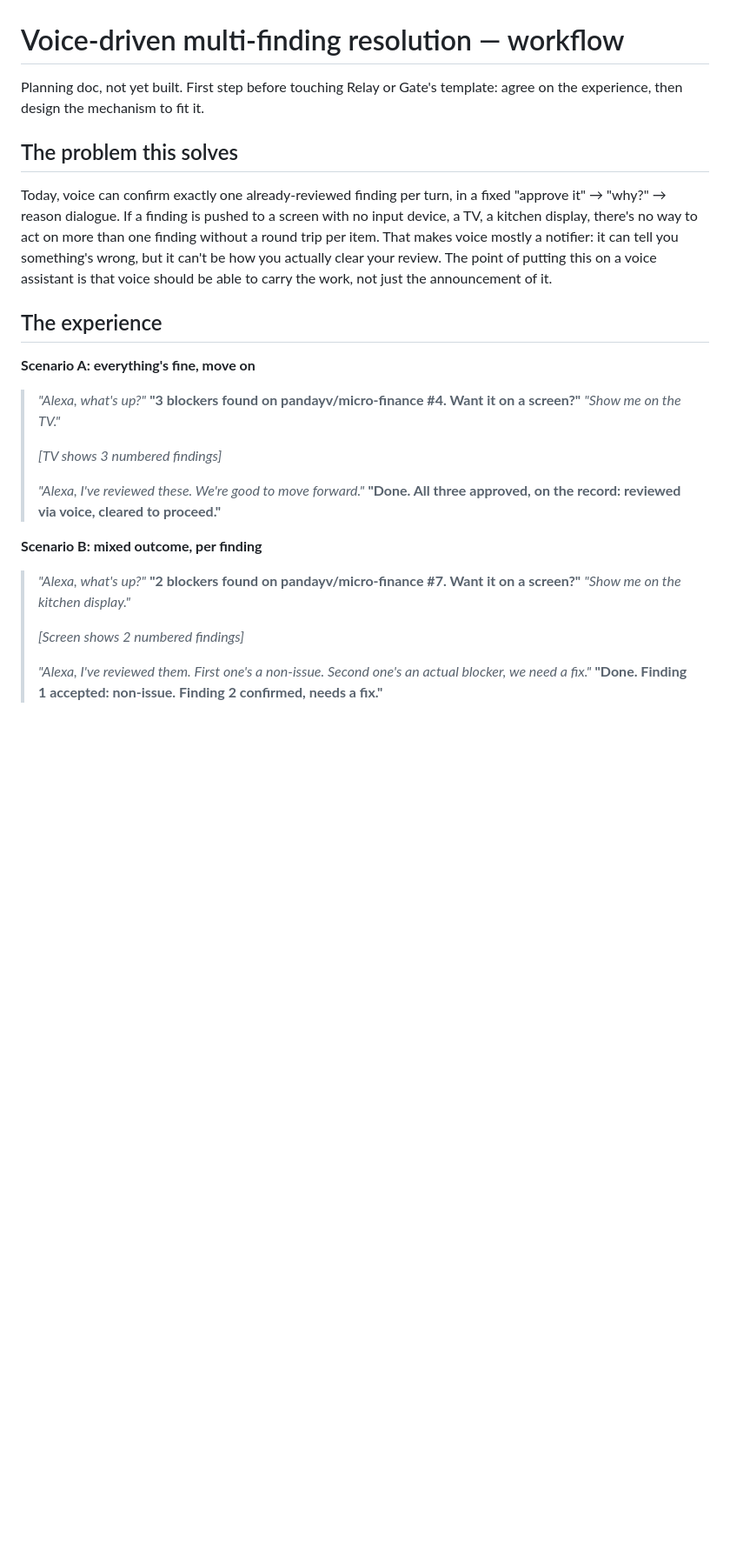
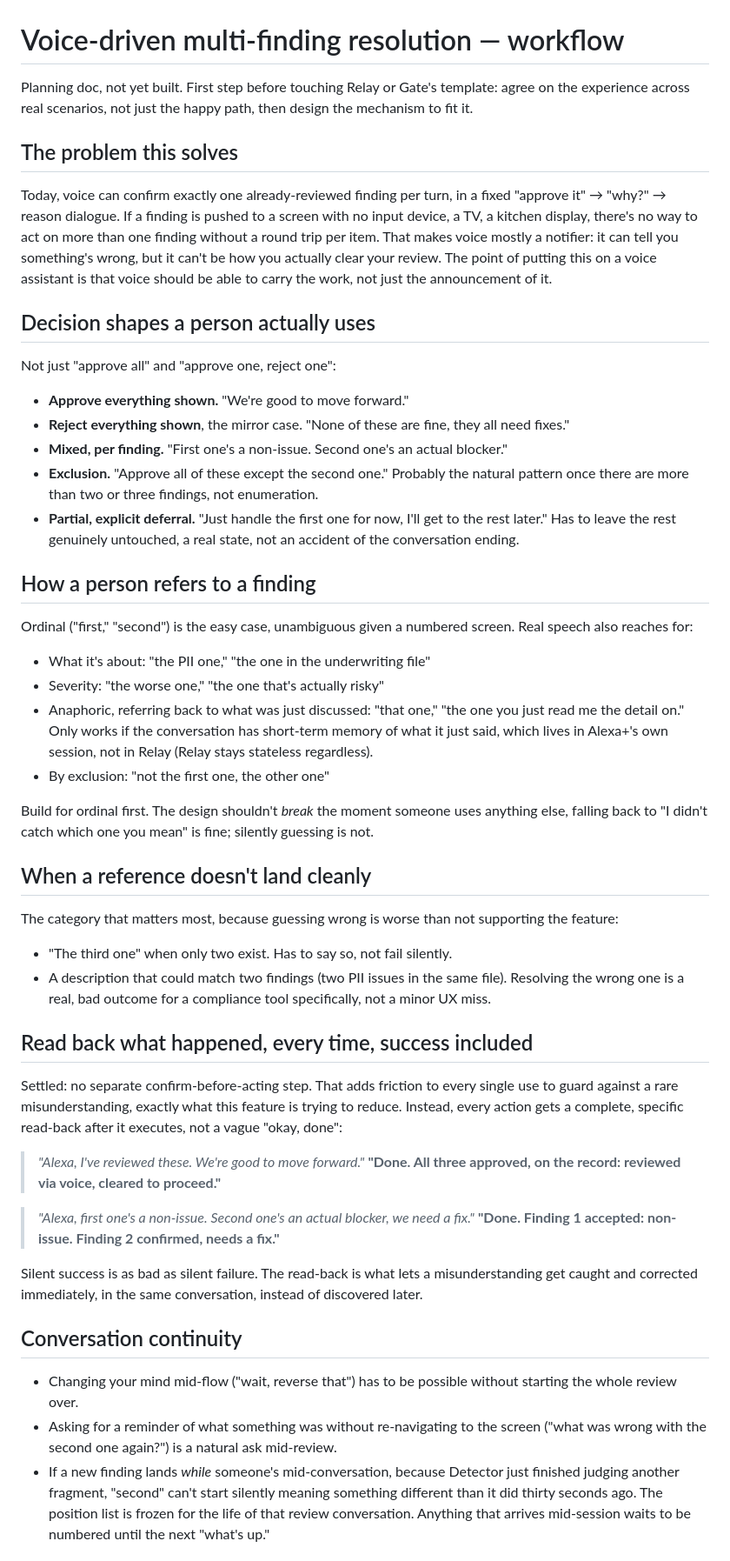
Before and after one commit to pandayv/ship-engine, a Markdown page: docs/voice-resolution-workflow.md, the part around one of its changes. Shown at 87% size. Drawn GitHub-style; blank space fills up the shorter version.

```diff
--- a/docs/voice-resolution-workflow.md
+++ b/docs/voice-resolution-workflow.md
@@ -1,7 +1,8 @@
 # Voice-driven multi-finding resolution — workflow
 
 Planning doc, not yet built. First step before touching Relay or Gate's
-template: agree on the experience, then design the mechanism to fit it.
+template: agree on the experience across real scenarios, not just the
+happy path, then design the mechanism to fit it.
 
 ## The problem this solves
 
@@ -14,29 +15,80 @@ but it can't be how you actually clear your review. The point of putting
 this on a voice assistant is that voice should be able to carry the
 work, not just the announcement of it.
 
-## The experience
+## Decision shapes a person actually uses
 
-**Scenario A: everything's fine, move on**
+Not just "approve all" and "approve one, reject one":
 
-> *"Alexa, what's up?"*
-> **"3 blockers found on pandayv/micro-finance #4. Want it on a screen?"**
-> *"Show me on the TV."*
->
-> *[TV shows 3 numbered findings]*
->
+- **Approve everything shown.** "We're good to move forward."
+- **Reject everything shown**, the mirror case. "None of these are fine,
+  they all need fixes."
+- **Mixed, per finding.** "First one's a non-issue. Second one's an
+  actual blocker."
+- **Exclusion.** "Approve all of these except the second one." Probably
+  the natural pattern once there are more than two or three findings,
+  not enumeration.
+- **Partial, explicit deferral.** "Just handle the first one for now,
+  I'll get to the rest later." Has to leave the rest genuinely
+  untouched, a real state, not an accident of the conversation ending.
+
+## How a person refers to a finding
+
+Ordinal ("first," "second") is the easy case, unambiguous given a
+numbered screen. Real speech also reaches for:
+
+- What it's about: "the PII one," "the one in the underwriting file"
+- Severity: "the worse one," "the one that's actually risky"
+- Anaphoric, referring back to what was just discussed: "that one," "the
+  one you just read me the detail on." Only works if the conversation
+  has short-term memory of what it just said, which lives in Alexa+'s
+  own session, not in Relay (Relay stays stateless regardless).
+- By exclusion: "not the first one, the other one"
+
+Build for ordinal first. The design shouldn't *break* the moment someone
+uses anything else, falling back to "I didn't catch which one you mean"
+is fine; silently guessing is not.
+
+## When a reference doesn't land cleanly
+
+The category that matters most, because guessing wrong is worse than not
+supporting the feature:
+
+- "The third one" when only two exist. Has to say so, not fail silently.
+- A description that could match two findings (two PII issues in the
+  same file). Resolving the wrong one is a real, bad outcome for a
+  compliance tool specifically, not a minor UX miss.
+
+## Read back what happened, every time, success included
+
+Settled: no separate confirm-before-acting step. That adds friction to
+every single use to guard against a rare misunderstanding, exactly what
+this feature is trying to reduce. Instead, every action gets a complete,
+specific read-back after it executes, not a vague "okay, done":
+
 > *"Alexa, I've reviewed these. We're good to move forward."*
 > **"Done. All three approved, on the record: reviewed via voice,
 > cleared to proceed."**
 
-**Scenario B: mixed outcome, per finding**
-
-> *"Alexa, what's up?"*
-> **"2 blockers found on pandayv/micro-finance #7. Want it on a screen?"**
-> *"Show me on the kitchen display."*
->
-> *[Screen shows 2 numbered findings]*
->
-> *"Alexa, I've reviewed them. First one's a non-issue. Second one's an
-> actual blocker, we need a fix."*
+> *"Alexa, first one's a non-issue. Second one's an actual blocker, we
+> need a fix."*
 > **"Done. Finding 1 accepted: non-issue. Finding 2 confirmed, needs a
 > fix."**
+
+Silent success is as bad as silent failure. The read-back is what lets a
+misunderstanding get caught and corrected immediately, in the same
+conversation, instead of discovered later.
+
+## Conversation continuity
+
+- Changing your mind mid-flow ("wait, reverse that") has to be possible
+  without starting the whole review over.
+- Asking for a reminder of what something was without re-navigating to
+  the screen ("what was wrong with the second one again?") is a natural
+  ask mid-review.
+- If a new finding lands *while* someone's mid-conversation, because
+  Detector just finished judging another fragment, "second" can't start
+  silently meaning something different than it did thirty seconds ago.
+  The position list is frozen for the life of that review conversation.
+  Anything that arrives mid-session waits to be numbered until the next
+  "what's up."
+
```
Also changed, not shown: other parts of docs/voice-resolution-workflow.md (+35 -17 lines).
